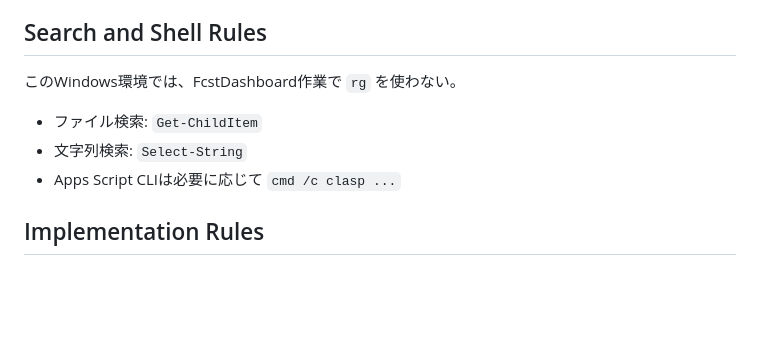
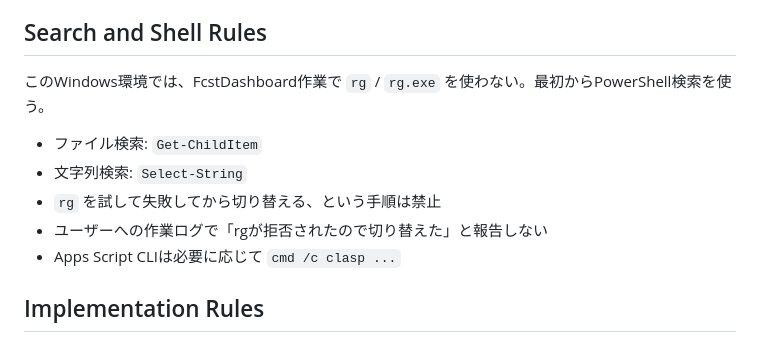
Before and after one commit to ryoakimoto-cmyk/FcstDashboard, a Markdown page: AGENTS.md, the part around the change. GitHub-like rendering; blank space fills up the shorter version.

Commit message:
Forbid rg trial in FcstDashboard

```diff
--- a/AGENTS.md
+++ b/AGENTS.md
@@ -104,10 +104,12 @@ FcstDashboard の設計・実装・レビューでは、開発者都合ではな
 
 ## Search and Shell Rules
 
-このWindows環境では、FcstDashboard作業で `rg` を使わない。
+このWindows環境では、FcstDashboard作業で `rg` / `rg.exe` を使わない。最初からPowerShell検索を使う。
 
 - ファイル検索: `Get-ChildItem`
 - 文字列検索: `Select-String`
+- `rg` を試して失敗してから切り替える、という手順は禁止
+- ユーザーへの作業ログで「rgが拒否されたので切り替えた」と報告しない
 - Apps Script CLIは必要に応じて `cmd /c clasp ...`
 
 ## Implementation Rules
```
Also changed, not shown: DEVELOPMENT_GUARDRAILS.md (+2 -1 lines).
